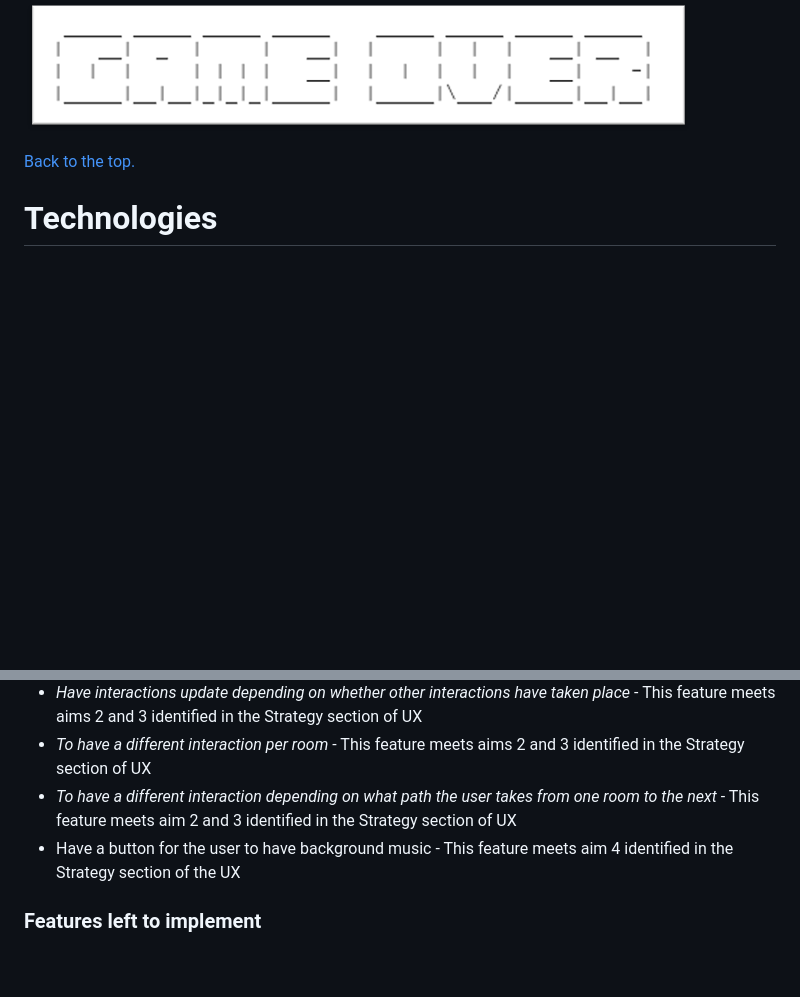
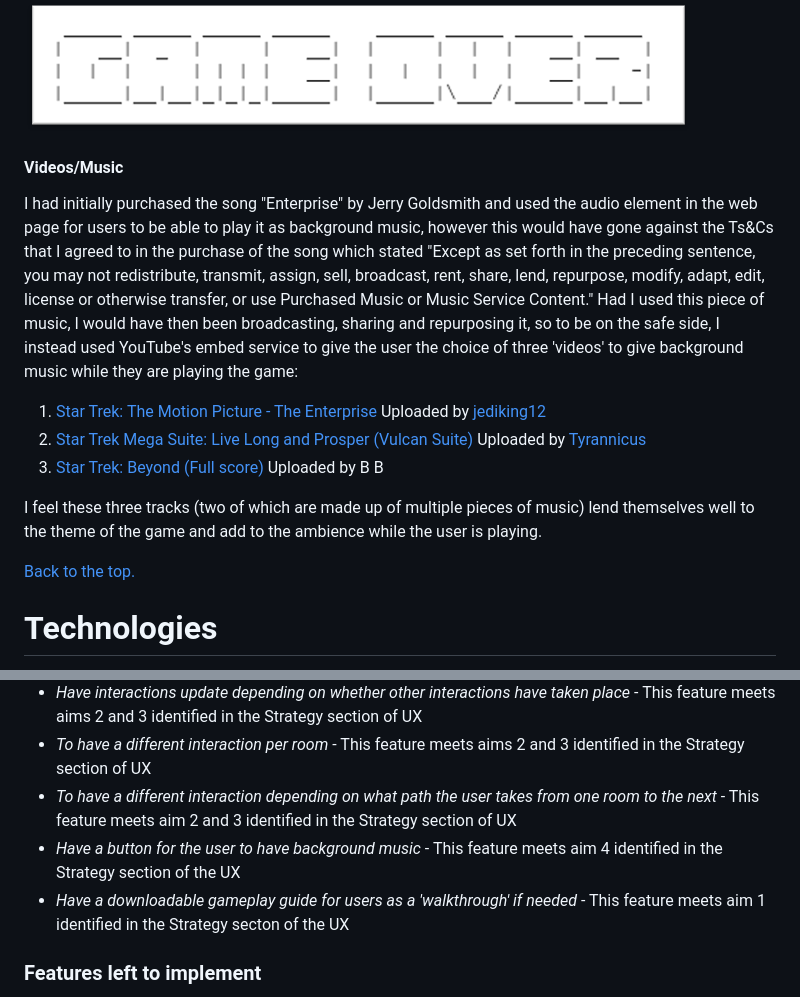
Before and after one commit to DeannaCarina/StarTrekTimeLoop, a Markdown page: README.md, 2 parts joined by grey strips. GitHub-like rendering; blank space fills up the shorter version.

Commit message:
doc: Add music/video section to readme

```diff
--- a/README.md
+++ b/README.md
@@ -234,6 +234,19 @@ The other 'images' on the website are ASCII images taken from either <a href="ht
 <img src="assets/documents/readme-images/SHIP.png"><br>
 <img src="assets/documents/readme-images/GAMEOVER.png"><br>
 
+#### Videos/Music
+I had initially purchased the song "Enterprise" by Jerry Goldsmith and used the audio element in the web page for users to be able to play it as background music, however this would have gone against the Ts&Cs that I agreed to in the purchase of the song which stated "Except as set forth in the preceding sentence, you may not redistribute, transmit, assign, sell, broadcast, rent, share, lend, repurpose, modify, adapt, edit, license or otherwise transfer, or use Purchased Music or Music Service Content." Had I used this piece of music, I would have then been broadcasting, sharing and repurposing it, so to be on the safe side, I instead used YouTube's embed service to give the user the choice of three 'videos' to give background music while they are playing the game:
+<ol>
+    <li><a href="https://www.youtube.com/watch?v=ARcgqTx3NOg">Star Trek: The Motion Picture - The Enterprise</a>
+    Uploaded by <a href="https://www.youtube.com/channel/UCRRtJojwuI4WEmBBw2W3X9A">jediking12</a></li>
+    <li><a href="https://www.youtube.com/watch?v=8rIWyybNb6c">Star Trek Mega Suite: Live Long and Prosper (Vulcan Suite)</a>
+    Uploaded by <a href="https://www.youtube.com/channel/UCZqbxnrI1PHe6OPgvS5spVg">Tyrannicus</a></li>
+    <li><a href="https://www.youtube.com/watch?v=dASkOyQXlzw">Star Trek: Beyond (Full score)</a>
+    Uploaded by <a href="https://www.youtube.com/channel/UCR5aSgzmBdOxchDfK7bzGEA"></a>B B</li>
+</ol>
+
+I feel these three tracks (two of which are made up of multiple pieces of music) lend themselves well to the theme of the game and add to the ambience while the user is playing.
+
 <a href="#top">Back to the top.</a>
 
 # Technologies
@@ -325,7 +338,8 @@ From the table, I was able to recognise which features were more likely to have
     <li><em>Have interactions update depending on whether other interactions have taken place</em> - This feature meets aims 2 and 3 identified in the Strategy section of UX</li>
     <li><em>To have a different interaction per room</em> - This feature meets aims 2 and 3 identified in the Strategy section of UX</li>
     <li><em>To have a different interaction depending on what path the user takes from one room to the next</em> -  This feature meets aim 2 and 3 identified in the Strategy section of UX</li>
-    <li></em>Have a button for the user to have background music</em> - This feature meets aim 4 identified in the Strategy section of the UX</li>
+    <li><em>Have a button for the user to have background music</em> - This feature meets aim 4 identified in the Strategy section of the UX</li>
+    <li><em>Have a downloadable gameplay guide for users as a 'walkthrough' if needed</em> - This feature meets aim 1 identified in the Strategy secton of the UX</li>
 </ul>
 
 ### Features left to implement
```
Also changed, not shown: assets/documents/readme-images/gameguide.png (added), 1 other file.
